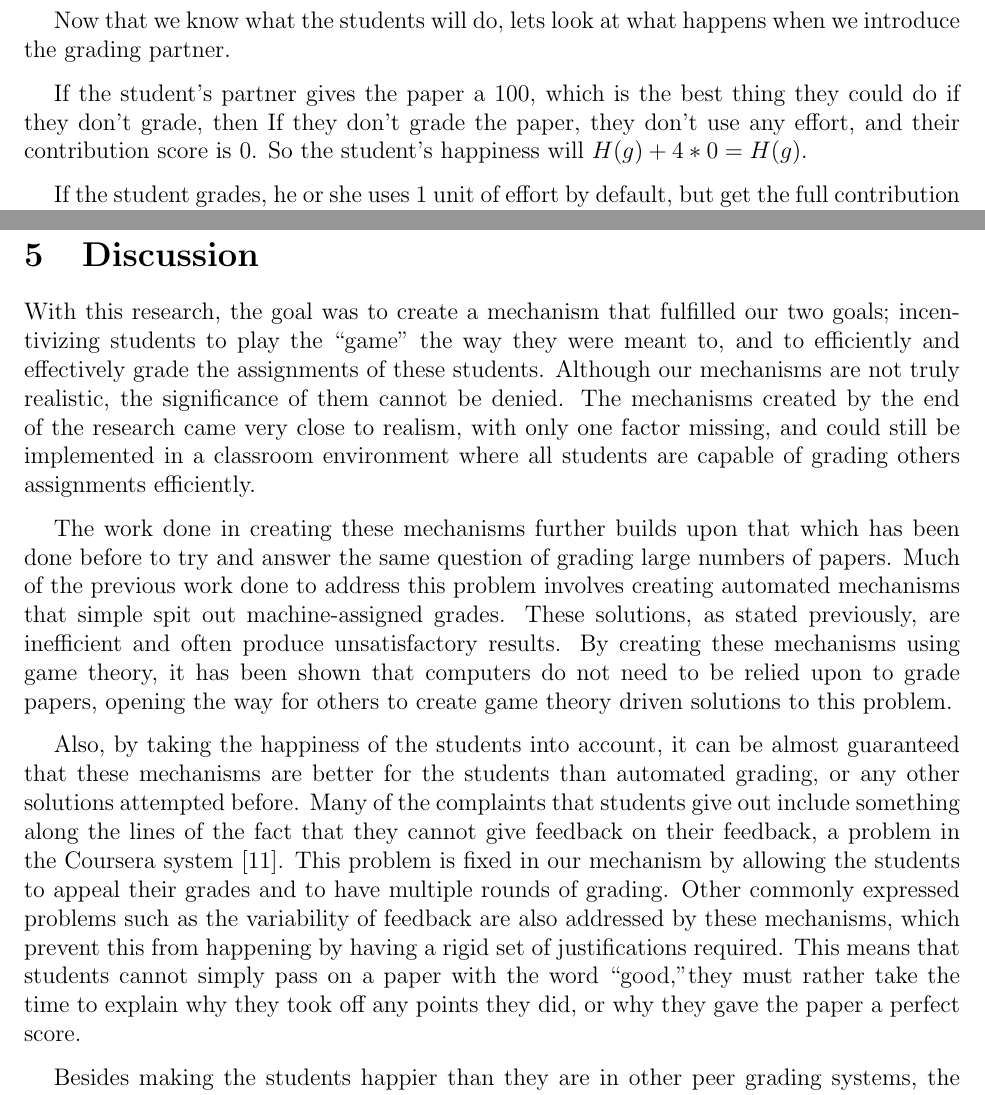
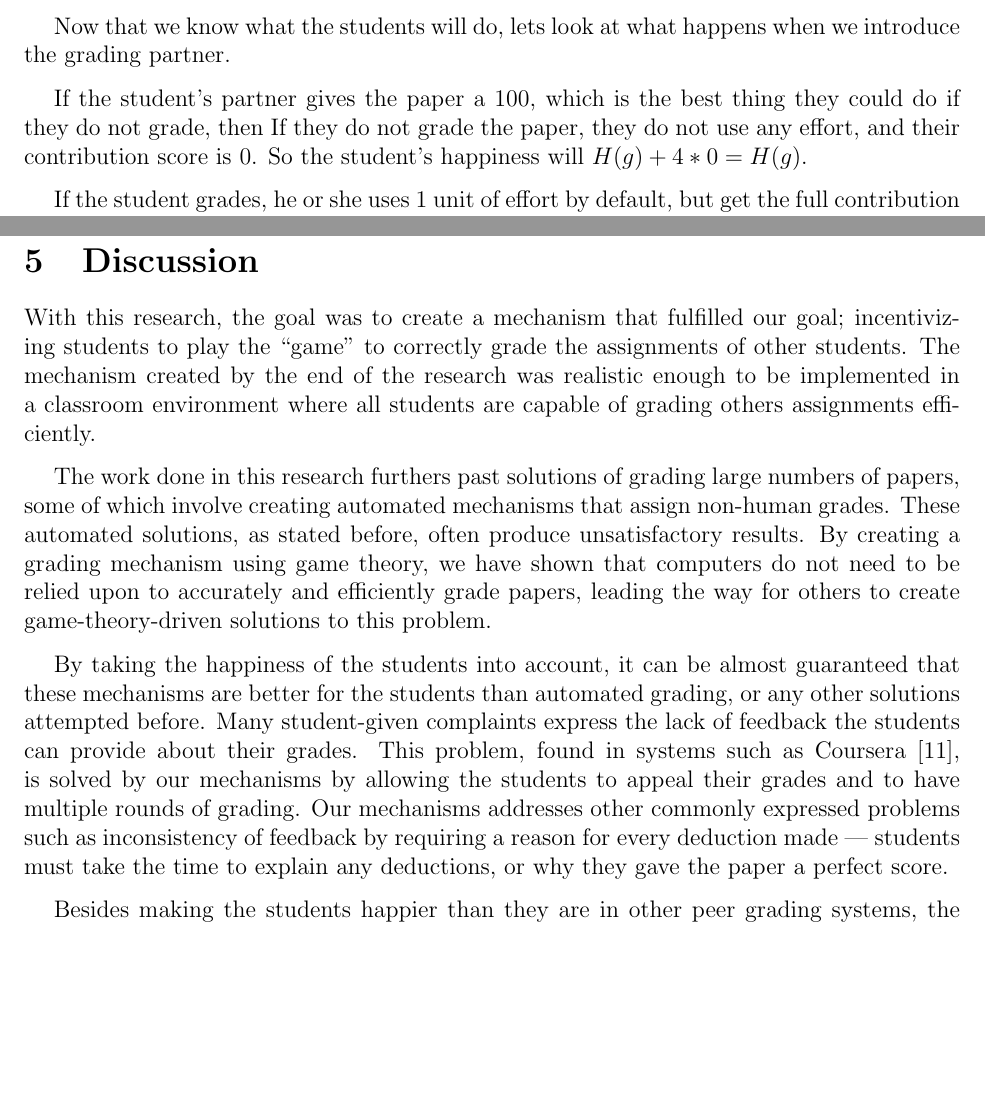
Before and after one commit to willy-vvu/primes, a LaTeX document (Primes Write up.tex): two parts of pages 8 and 13 of 18 before the commit and two parts of pages 8 and 13 of 17 after it, joined at a grey line, cut so that both start at the same text, the shorter picture padded with empty space. Compiled offline with pdfLaTeX.

Commit message:
Merged everybody's changes.

```diff
--- a/Primes Write up.tex
+++ b/Primes Write up.tex
@@ -166,8 +167,8 @@ Obviously, if the student takes the effort to grade the paper, they will give th
 
 Now that we know what the students will do, lets look at what happens when we introduce the grading partner.
 
-If the student's partner gives the paper a 100, which is the best thing they could do if they don't grade, then
-	If they don't grade the paper, they don't use any effort, and their contribution score is 0. So the student's happiness will $H(g) + 4*0 = H(g)$.
+If the student's partner gives the paper a 100, which is the best thing they could do if they do not grade, then
+	If they do not grade the paper, they do not use any effort, and their contribution score is 0. So the student's happiness will $H(g) + 4*0 = H(g)$.
 
 If the student grades, he or she uses 1 unit of effort by default, but get the full contribution score of 1. This means that their final happiness is $H(g) + 4\cdot1 - 1 = H(g)+3$.
 
@@ -218,11 +219,11 @@ Now that we have reached a point far into the research, we have a model that acc
 \end{figure}
 }
 \section{Discussion}
-With this research, the goal was to create a mechanism that fulfilled our two goals; incentivizing students to play the ``game'' the way they were meant to, and to efficiently and effectively grade the assignments of these students. Although our mechanisms are not truly realistic, the significance of them cannot be denied. The mechanisms created by the end of the research came very close to realism, with only one factor missing, and could still be implemented in a classroom environment where all students are capable of grading others assignments efficiently.
+With this research, the goal was to create a mechanism that fulfilled our goal; incentivizing students to play the ``game'' to correctly grade the assignments of other students. The mechanism created by the end of the research was realistic enough to be implemented in a classroom environment where all students are capable of grading others assignments efficiently.
 
-The work done in creating these mechanisms further builds upon that which has been done before to try and answer the same question of grading large numbers of papers. Much of the previous work done to address this problem involves creating automated mechanisms that simple spit out machine-assigned grades. These solutions, as stated previously, are inefficient and often produce unsatisfactory results. By creating these mechanisms using game theory, it has been shown that computers do not need to be relied upon to grade papers, opening the way for others to create game theory driven solutions to this problem.
+The work done in this research furthers past solutions of grading large numbers of papers, some of which involve creating automated mechanisms that assign non-human grades. These automated solutions, as stated before, often produce unsatisfactory results. By creating a grading mechanism using game theory, we have shown that computers do not need to be relied upon to accurately and efficiently grade papers, leading the way for others to create game-theory-driven solutions to this problem.
 
-Also, by taking the happiness of the students into account, it can be almost guaranteed that these mechanisms are better for the students than automated grading, or any other solutions attempted before. Many of the complaints that students give out include something along the lines of the fact that they cannot give feedback on their feedback, a problem in the Coursera system~\cite{howaccurateispeergrading}. This problem is fixed in our mechanism by allowing the students to appeal their grades and to have multiple rounds of grading. Other commonly expressed problems such as the variability of feedback are also addressed by these mechanisms, which prevent this from happening by having a rigid set of justifications required. This means that students cannot simply pass on a paper with the word ``good,''they must rather take the time to explain why they took off any points they did, or why they gave the paper a perfect score.
+By taking the happiness of the students into account, it can be almost guaranteed that these mechanisms are better for the students than automated grading, or any other solutions attempted before. Many student-given complaints express the lack of feedback the students can provide about their grades. This problem, found in systems such as Coursera~\cite{howaccurateispeergrading}, is solved by our mechanisms by allowing the students to appeal their grades and to have multiple rounds of grading. Our mechanisms addresses other commonly expressed problems such as inconsistency of feedback by requiring a reason for every deduction made --- students must take the time to explain any deductions, or why they gave the paper a perfect score.
 
 Besides making the students happier than they are in other peer grading systems, the mechanisms that result from this research also provide more accurate and legitimate grades for the students. In current peer grading schemes, it is easy for students to just ``game''the system and fake their way through a course. Giving anonymous feedback, for example, does not encourage students to be honest, rather, it gives them a reason to be \emph{dis}honest~\cite{howaccurateispeergrading}. This allows students to dishonestly grade the work of others, as well as just give whomever they want a better grade than that person actually deserves. In our mechanisms, however, these problems are solved by removing anonymity and adding incentives to make students behave honestly, no matter who they are grading.
 
```
Also changed, not shown: Primes Write up.pdf, Primes Write up.tex (17 more changed lines).
